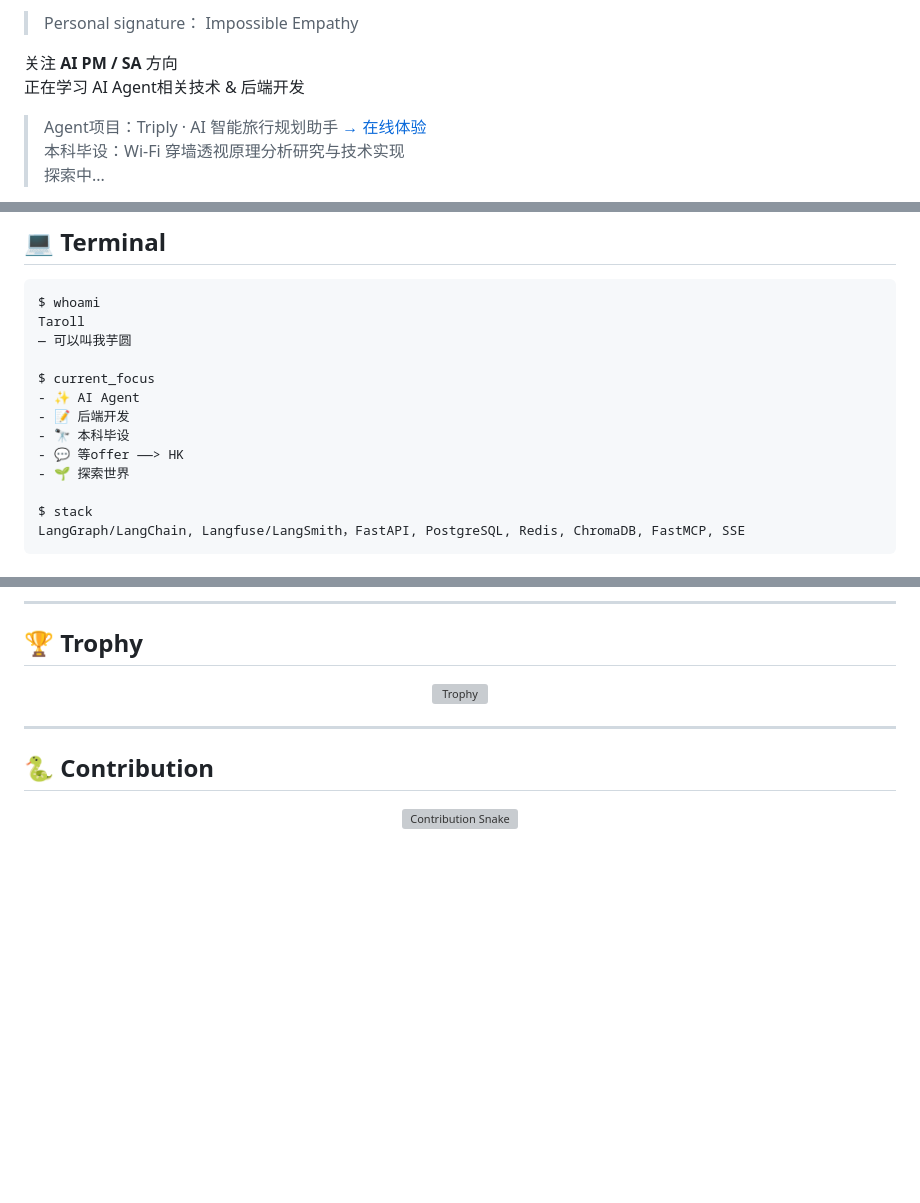
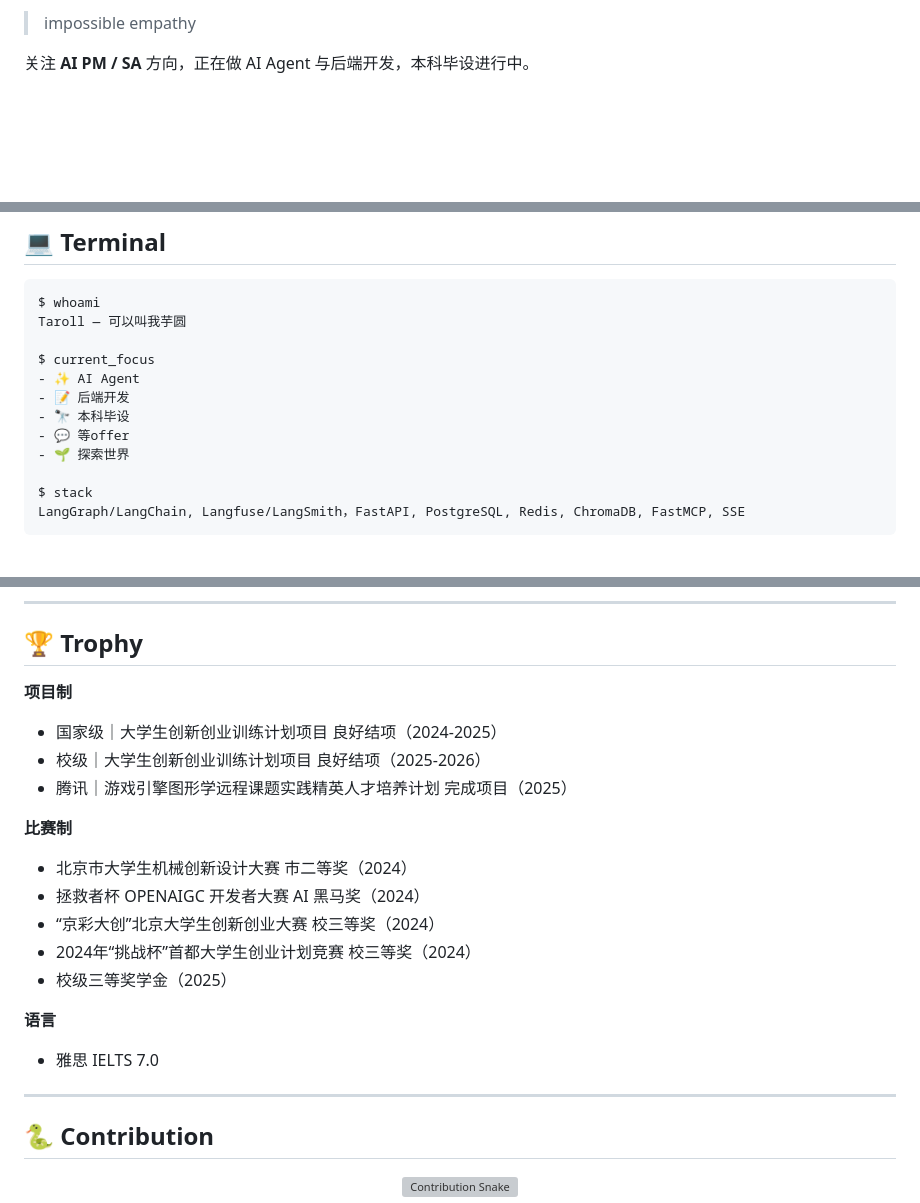
Before and after one commit to 0chu0/0chu0, a Markdown page: README.md, 3 parts joined by grey strips. GitHub-like rendering; blank space fills up the shorter version; grey boxes are pictures that could not be loaded.

Commit message:
docs: replace remote trophy card with honors list; add link to interactive profile page

````diff
--- a/README.md
+++ b/README.md
@@ -68,11 +66,6 @@
 
-> Personal signature： Impossible Empathy<br>
+> impossible empathy
 
-关注 **AI PM / SA** 方向<br>
-正在学习 AI Agent相关技术 & 后端开发<br>
-
-> Agent项目：Triply · AI 智能旅行规划助手 <a href="http://47.95.232.253:8000/app/" target="_blank">→ 在线体验</a><br>
-> 本科毕设：Wi-Fi 穿墙透视原理分析研究与技术实现<br>
-> 探索中...<br>
+关注 **AI PM / SA** 方向，正在做 AI Agent 与后端开发，本科毕设进行中。
 
 > 📌 **开放机会**
@@ -84,14 +77,13 @@
 
 ```bash
 $ whoami
-Taroll
-— 可以叫我芋圆
+Taroll — 可以叫我芋圆
 
 $ current_focus
 - ✨ AI Agent
 - 📝 后端开发
 - 🔭 本科毕设
-- 💬 等offer ——> HK
+- 💬 等offer
 - 🌱 探索世界
 
 $ stack
@@ -149,9 +141,23 @@ LangGraph/LangChain, Langfuse/LangSmith，FastAPI, PostgreSQL, Redis, ChromaDB,
 
 ## 🏆 Trophy
 
-<div align="center">
-<img src="https://github-profile-trophy.vercel.app/?username=0chu0&theme=radical&no-frame=true&no-bg=true&column=7" alt="Trophy" />
-</div>
+**项目制**
+
+- 国家级｜大学生创新创业训练计划项目 良好结项（2024-2025）
+- 校级｜大学生创新创业训练计划项目 良好结项（2025-2026）
+- 腾讯｜游戏引擎图形学远程课题实践精英人才培养计划 完成项目（2025）
+
+**比赛制**
+
+- 北京市大学生机械创新设计大赛 市二等奖（2024）
+- 拯救者杯 OPENAIGC 开发者大赛 AI 黑马奖（2024）
+- “京彩大创”北京大学生创新创业大赛 校三等奖（2024）
+- 2024年“挑战杯”首都大学生创业计划竞赛 校三等奖（2024）
+- 校级三等奖学金（2025）
+
+**语言**
+
+- 雅思 IELTS 7.0
 
 ---
 
````
Also changed, not shown: other parts of README.md (+4 -4 lines).
